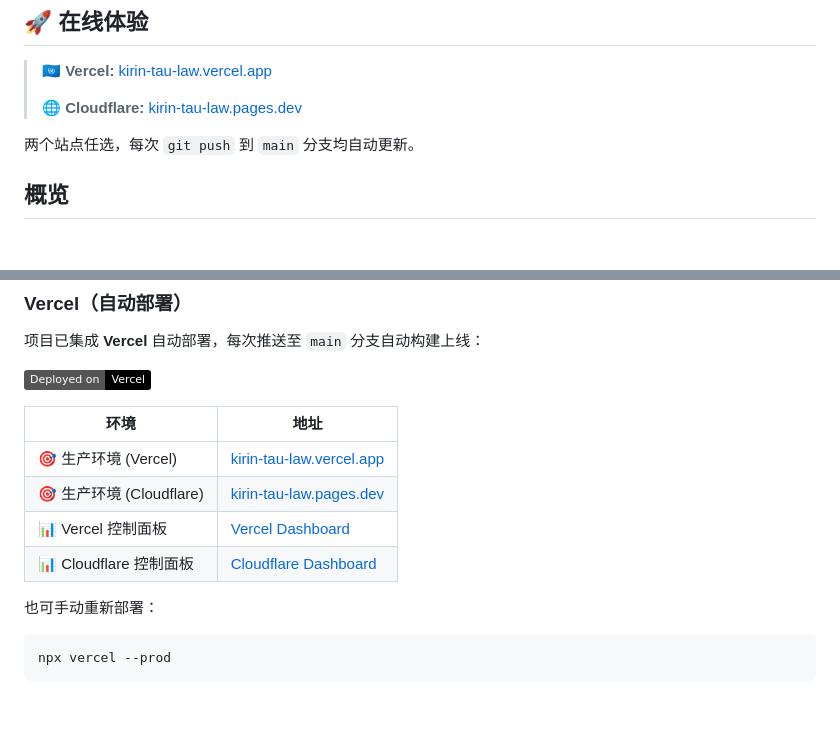
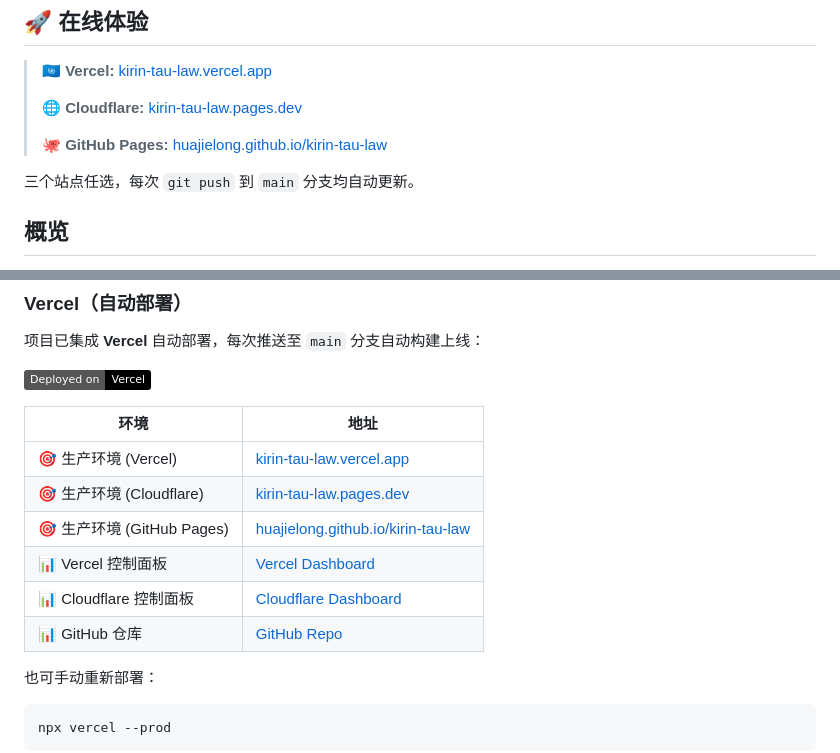
Before and after one commit to huajielong/kirin-tau-law, a Markdown page: README.md, 2 parts joined by grey strips. GitHub-like rendering; badges without logos; blank space fills up the shorter version.

Commit message:
docs: add GitHub Pages to README

```diff
--- a/README.md
+++ b/README.md
@@ -26,8 +29,10 @@
 > **🇺🇳 Vercel:** [kirin-tau-law.vercel.app](https://kirin-tau-law.vercel.app)
 >
 > **🌐 Cloudflare:** [kirin-tau-law.pages.dev](https://kirin-tau-law.pages.dev)
+>
+> **🐙 GitHub Pages:** [huajielong.github.io/kirin-tau-law](https://huajielong.github.io/kirin-tau-law/)
 
-两个站点任选，每次 `git push` 到 `main` 分支均自动更新。
+三个站点任选，每次 `git push` 到 `main` 分支均自动更新。
 
 ## 概览
 
@@ -127,8 +132,10 @@ kirin-tau-law/
 |------|------|
 | 🎯 生产环境 (Vercel) | [kirin-tau-law.vercel.app](https://kirin-tau-law.vercel.app) |
 | 🎯 生产环境 (Cloudflare) | [kirin-tau-law.pages.dev](https://kirin-tau-law.pages.dev) |
+| 🎯 生产环境 (GitHub Pages) | [huajielong.github.io/kirin-tau-law](https://huajielong.github.io/kirin-tau-law/) |
 | 📊 Vercel 控制面板 | [Vercel Dashboard](https://vercel.com/jielong-huas-projects/kirin-tau-law) |
 | 📊 Cloudflare 控制面板 | [Cloudflare Dashboard](https://dash.cloudflare.com) |
+| 📊 GitHub 仓库 | [GitHub Repo](https://github.com/huajielong/kirin-tau-law) |
 
 也可手动重新部署：
 
```
Also changed, not shown: other parts of README.md (+5 -2 lines).
